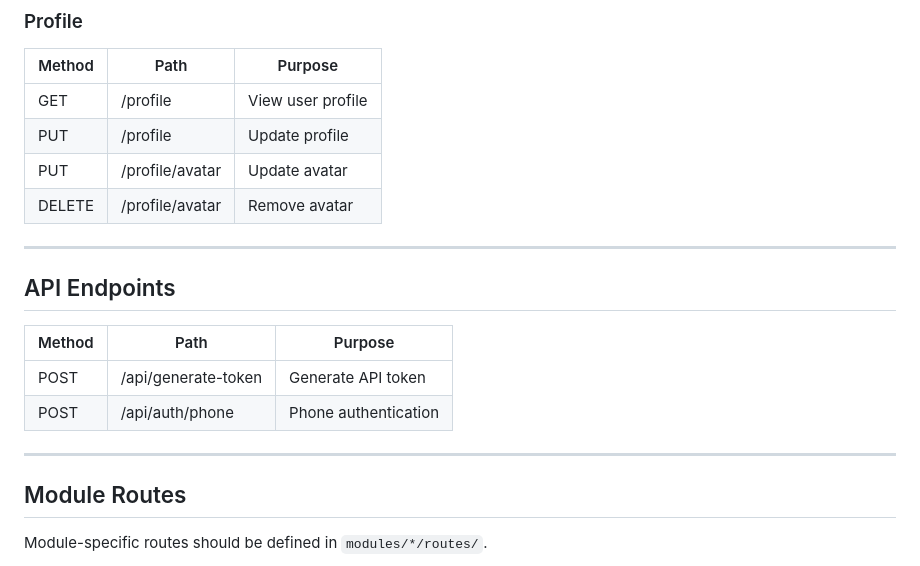
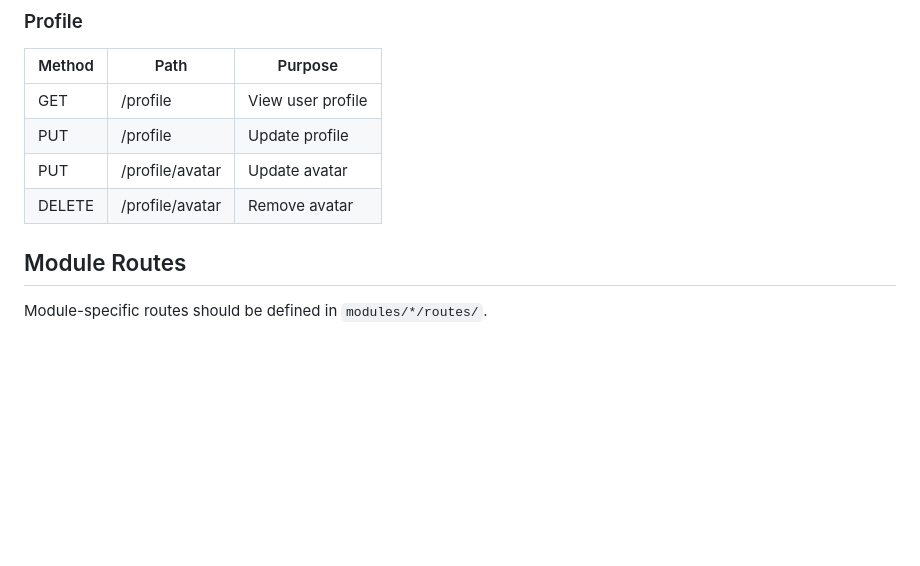
Before and after one commit to saeedhosan/lumexa, a Markdown page: docs/routing.md, the part around one of its changes. Drawn GitHub-style; blank space fills up the shorter version.

```diff
--- a/docs/routing.md
+++ b/docs/routing.md
@@ -247,16 +266,6 @@ This document defines all routes for the three portal types: Administrator, Admi
 | PUT | /profile/avatar | Update avatar |
 | DELETE | /profile/avatar | Remove avatar |
 
----
-
-## API Endpoints
-
-| Method | Path | Purpose |
-|--------|------|---------|
-| POST | /api/generate-token | Generate API token |
-| POST | /api/auth/phone | Phone authentication |
-
----
 
 ## Module Routes
 
```
Also changed, not shown: other parts of docs/routing.md (+37 -18 lines).
